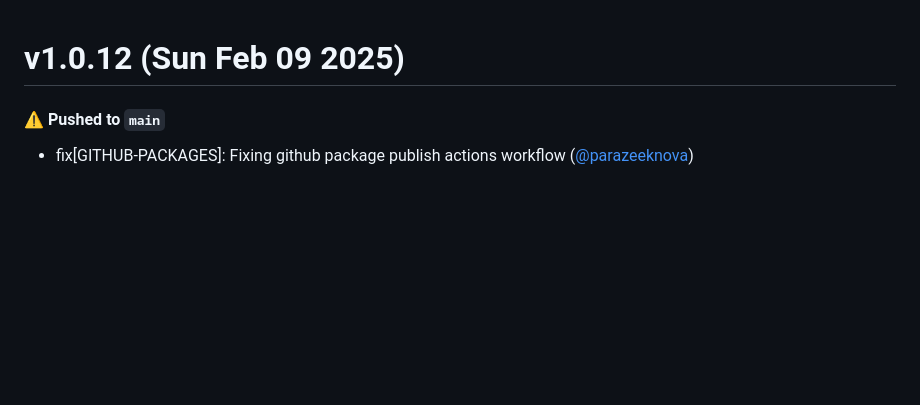
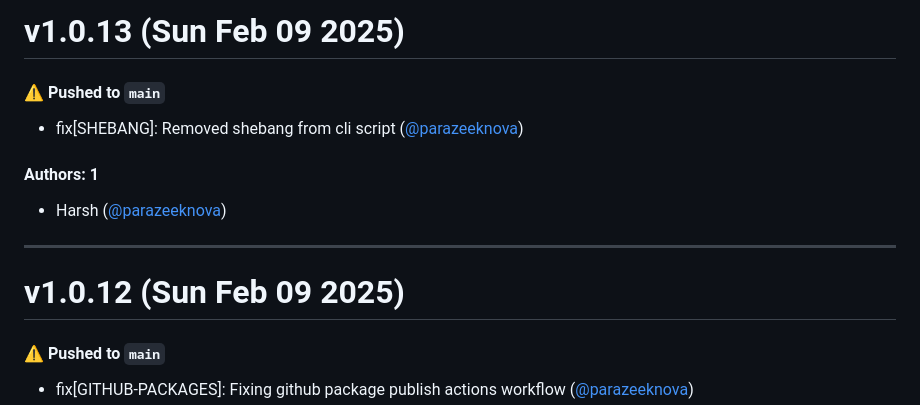
Before and after one commit to parazeeknova/zephyr-forge, a Markdown page: CHANGELOG.md, the part around the change. Rendered like a GitHub page; blank space fills up the shorter version.

Commit message:
Update CHANGELOG.md [skip ci]

```diff
--- a/CHANGELOG.md
+++ b/CHANGELOG.md
@@ -1,3 +1,15 @@
+# v1.0.13 (Sun Feb 09 2025)
+
+#### ⚠️ Pushed to `main`
+
+- fix[SHEBANG]: Removed shebang from cli script ([@parazeeknova](https://github.com/parazeeknova))
+
+#### Authors: 1
+
+- Harsh ([@parazeeknova](https://github.com/parazeeknova))
+
+---
+
 # v1.0.12 (Sun Feb 09 2025)
 
 #### ⚠️ Pushed to `main`
```
